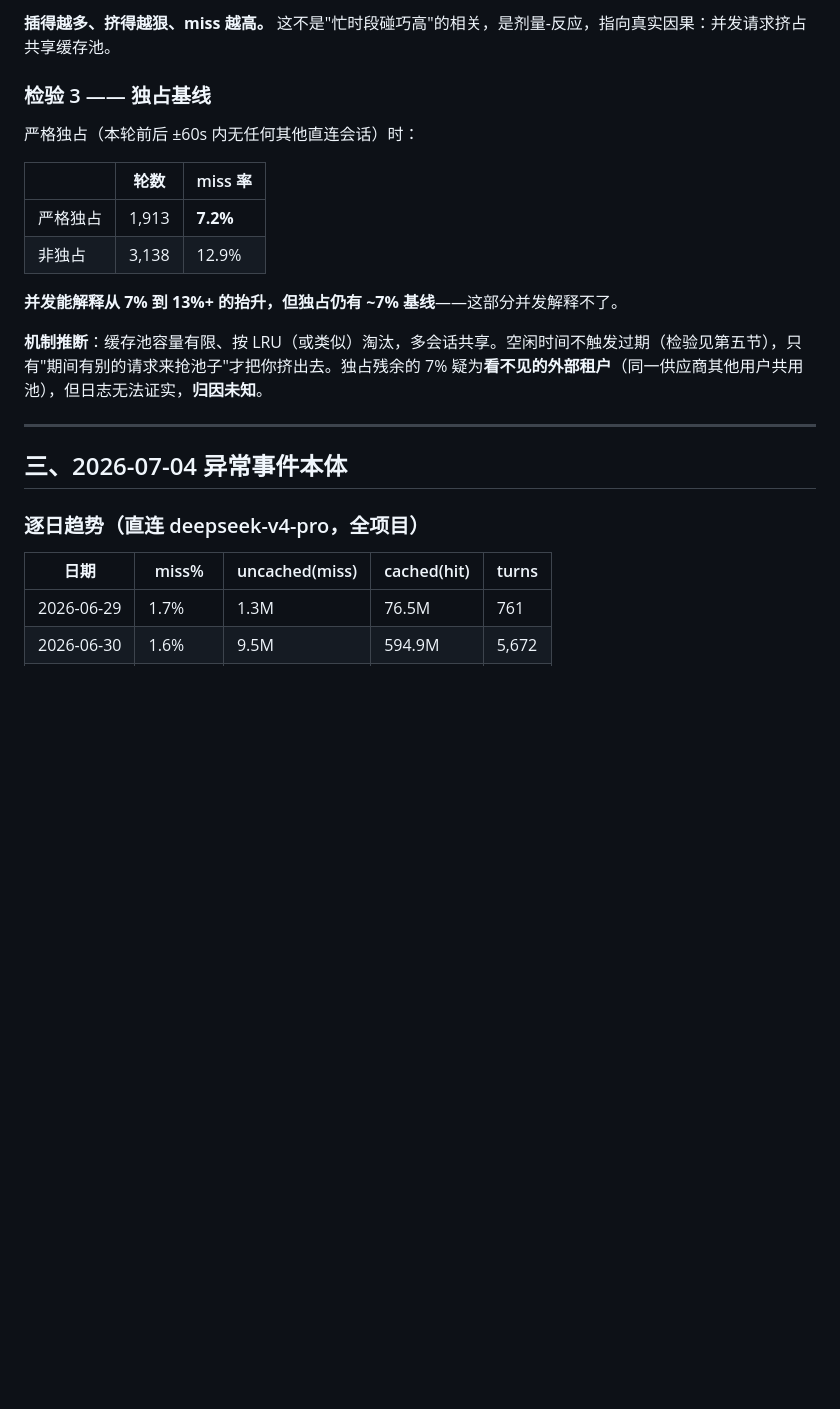
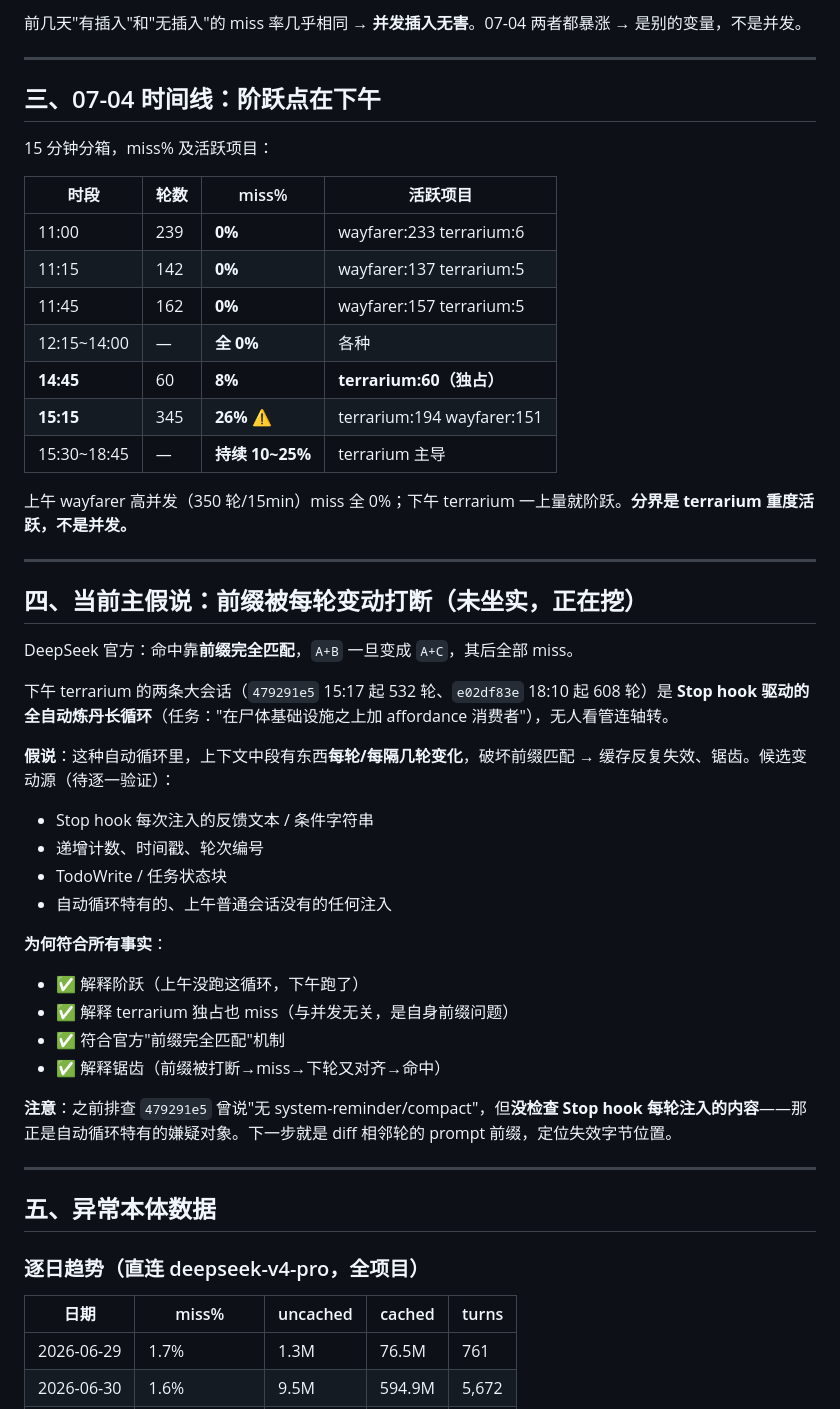
Before and after one commit to tobenot/majordomo, a Markdown page: docs/research/deepseek-cache-miss.md, the part around one of its changes. Rendered like a GitHub page; blank space fills up the shorter version.

```diff
--- a/docs/research/deepseek-cache-miss.md
+++ b/docs/research/deepseek-cache-miss.md
@@ -65,25 +63,52 @@ miss% = input_tokens / (input_tokens + cache_read_input_tokens)
-**插得越多、挤得越狠、miss 越高。** 这不是"忙时段碰巧高"的相关，是剂量-反应，指向真实因果：并发请求挤占共享缓存池。
-
-### 检验 3 —— 独占基线
-
-严格独占（本轮前后 ±60s 内无任何其他直连会话）时：
-
-| | 轮数 | miss 率 |
-|------|------|------|
-| 严格独占 | 1,913 | **7.2%** |
-| 非独占 | 3,138 | 12.9% |
-
-**并发能解释从 7% 到 13%+ 的抬升，但独占仍有 ~7% 基线**——这部分并发解释不了。
-
-**机制推断**：缓存池容量有限、按 LRU（或类似）淘汰，多会话共享。空闲时间不触发过期（检验见第五节），只有"期间有别的请求来抢池子"才把你挤出去。独占残余的 7% 疑为**看不见的外部租户**（同一供应商其他用户共用池），但日志无法证实，**归因未知**。
+前几天"有插入"和"无插入"的 miss 率几乎相同 → **并发插入无害**。07-04 两者都暴涨 → 是别的变量，不是并发。
 
 ---
 
-## 三、2026-07-04 异常事件本体
+## 三、07-04 时间线：阶跃点在下午
+
+15 分钟分箱，miss% 及活跃项目：
+
+| 时段 | 轮数 | miss% | 活跃项目 |
+|------|------|------|------|
+| 11:00 | 239 | **0%** | wayfarer:233 terrarium:6 |
+| 11:15 | 142 | **0%** | wayfarer:137 terrarium:5 |
+| 11:45 | 162 | **0%** | wayfarer:157 terrarium:5 |
+| 12:15~14:00 | — | **全 0%** | 各种 |
+| **14:45** | 60 | **8%** | **terrarium:60（独占）** |
+| **15:15** | 345 | **26%** ⚠️ | terrarium:194 wayfarer:151 |
+| 15:30~18:45 | — | **持续 10~25%** | terrarium 主导 |
+
+上午 wayfarer 高并发（350 轮/15min）miss 全 0%；下午 terrarium 一上量就阶跃。**分界是 terrarium 重度活跃，不是并发。**
+
+---
+
+## 四、当前主假说：前缀被每轮变动打断（未坐实，正在挖）
+
+DeepSeek 官方：命中靠**前缀完全匹配**，`A+B` 一旦变成 `A+C`，其后全部 miss。
+
+下午 terrarium 的两条大会话（`479291e5` 15:17 起 532 轮、`e02df83e` 18:10 起 608 轮）是 **Stop hook 驱动的全自动炼丹长循环**（任务："在尸体基础设施之上加 affordance 消费者"），无人看管连轴转。
+
+**假说**：这种自动循环里，上下文中段有东西**每轮/每隔几轮变化**，破坏前缀匹配 → 缓存反复失效、锯齿。候选变动源（待逐一验证）：
+- Stop hook 每次注入的反馈文本 / 条件字符串
+- 递增计数、时间戳、轮次编号
+- TodoWrite / 任务状态块
+- 自动循环特有的、上午普通会话没有的任何注入
+
+**为何符合所有事实**：
+- ✅ 解释阶跃（上午没跑这循环，下午跑了）
+- ✅ 解释 terrarium 独占也 miss（与并发无关，是自身前缀问题）
+- ✅ 符合官方"前缀完全匹配"机制
+- ✅ 解释锯齿（前缀被打断→miss→下轮又对齐→命中）
+
+**注意**：之前排查 `479291e5` 曾说"无 system-reminder/compact"，但**没检查 Stop hook 每轮注入的内容**——那正是自动循环特有的嫌疑对象。下一步就是 diff 相邻轮的 prompt 前缀，定位失效字节位置。
+
+---
+
+## 五、异常本体数据
 
 ### 逐日趋势（直连 deepseek-v4-pro，全项目）
 
-| 日期 | miss% | uncached(miss) | cached(hit) | turns |
+| 日期 | miss% | uncached | cached | turns |
 |------|------|------|------|------|
 | 2026-06-29 | 1.7% | 1.3M | 76.5M | 761 |
 | 2026-06-30 | 1.6% | 9.5M | 594.9M | 5,672 |
```
Also changed, not shown: other parts of docs/research/deepseek-cache-miss.md (+73 -106 lines).
